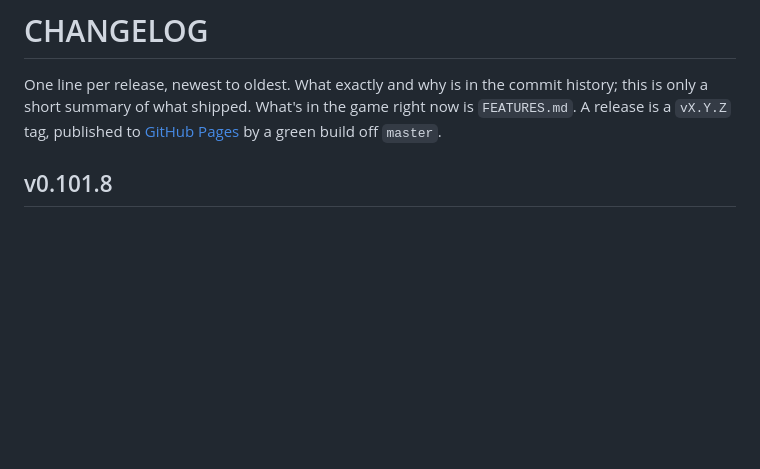
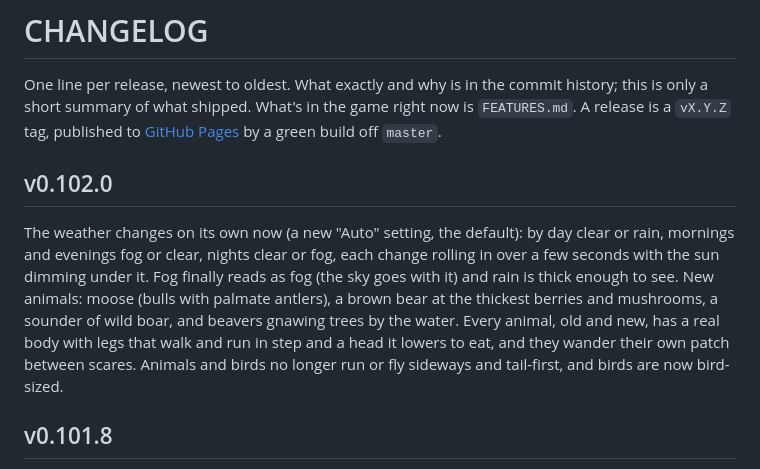
Before and after one commit to kryadov/itffm, a Markdown page: CHANGELOG.md, the part around the change. Rendered like a GitHub page; blank space fills up the shorter version.

Commit message:
docs: CHANGELOG for v0.102.0
Co-Authored-By: Claude Opus 5.5 <noreply@anthropic.com>

```diff
--- a/CHANGELOG.md
+++ b/CHANGELOG.md
@@ -5,6 +5,18 @@ commit history; this is only a short summary of what shipped. What's in the
 game right now is `FEATURES.md`. A release is a `vX.Y.Z` tag, published to
 [GitHub Pages](https://kryadov.github.io/itffm/) by a green build off
 `master`.
+
+## v0.102.0
+The weather changes on its own now (a new "Auto" setting, the default): by
+day clear or rain, mornings and evenings fog or clear, nights clear or fog,
+each change rolling in over a few seconds with the sun dimming under it.
+Fog finally reads as fog (the sky goes with it) and rain is thick enough to
+see. New animals: moose (bulls with palmate antlers), a brown bear at the
+thickest berries and mushrooms, a sounder of wild boar, and beavers gnawing
+trees by the water. Every animal, old and new, has a real body with legs
+that walk and run in step and a head it lowers to eat, and they wander
+their own patch between scares. Animals and birds no longer run or fly
+sideways and tail-first, and birds are now bird-sized.
 
 ## v0.101.8
 The bicycle's front wheel in your view now stands straight in line with the
```
